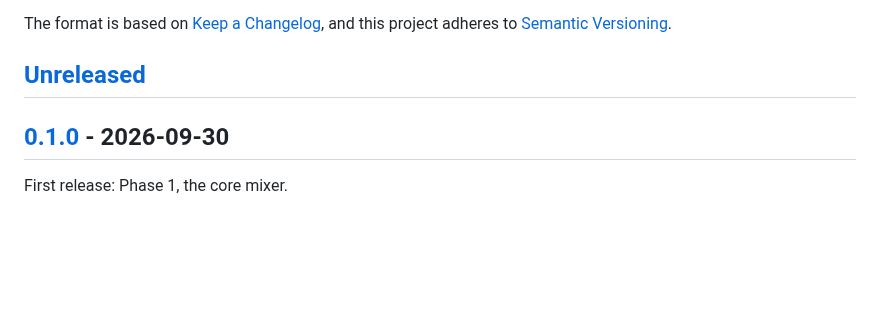
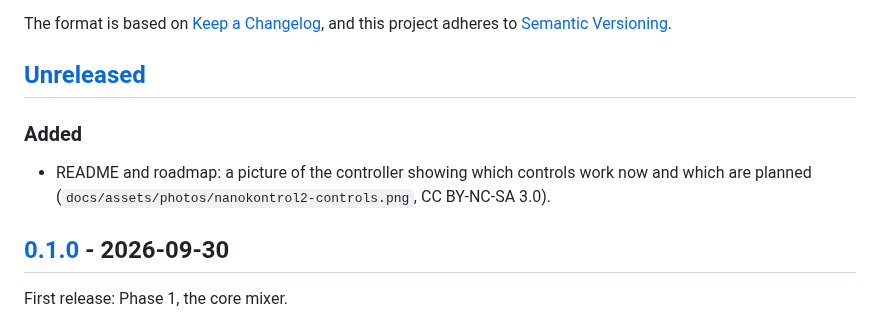
Before and after one commit to Dzobash/apptrol, a Markdown page: CHANGELOG.md, the part around the change. Drawn GitHub-style; blank space fills up the shorter version.

```diff
--- a/CHANGELOG.md
+++ b/CHANGELOG.md
@@ -6,6 +6,10 @@ The format is based on [Keep a Changelog](https://keepachangelog.com/en/1.1.0/),
 and this project adheres to [Semantic Versioning](https://semver.org/spec/v2.0.0.html).
 
 ## [Unreleased]
+
+### Added
+- README and roadmap: a picture of the controller showing which controls work now and
+  which are planned (`docs/assets/photos/nanokontrol2-controls.png`, CC BY-NC-SA 3.0).
 
 ## [0.1.0] - 2026-09-30
 
```
Also changed, not shown: README.md (+6 -0 lines), docs/roadmap.md (+4 -0 lines), docs/assets/photos/nanokontrol2-controls.png (added), 2 other files.
